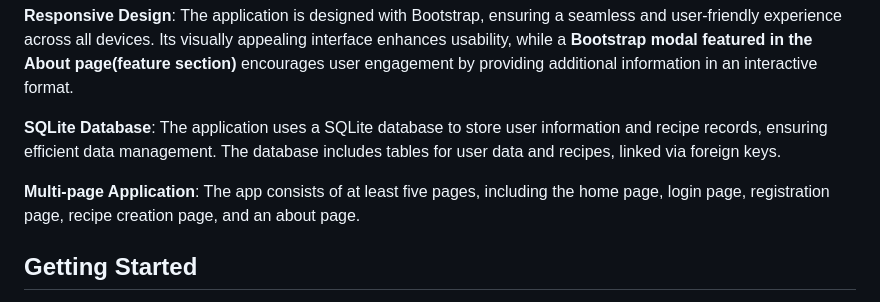
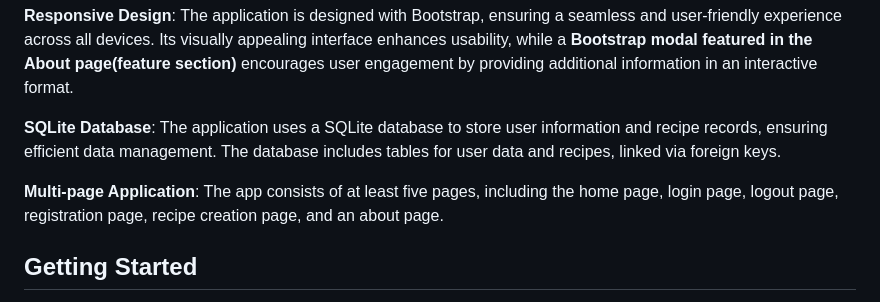
Before and after one commit to SoklyHour/miniproject4SoklyHour, a Markdown page: README.md, the part around the change. GitHub-like rendering.

```diff
--- a/README.md
+++ b/README.md
@@ -15,7 +15,7 @@ The Recipes App is a small web application built using Django that allows users
 
 **SQLite Database**: The application uses a SQLite database to store user information and recipe records, ensuring efficient data management. The database includes tables for user data and recipes, linked via foreign keys.
 
-**Multi-page Application**: The app consists of at least five pages, including the home page, login page, registration page, recipe creation page, and an about page.
+**Multi-page Application**: The app consists of at least five pages, including the home page, login page, logout page, registration page, recipe creation page, and an about page.
 
 ## Getting Started
 
```
